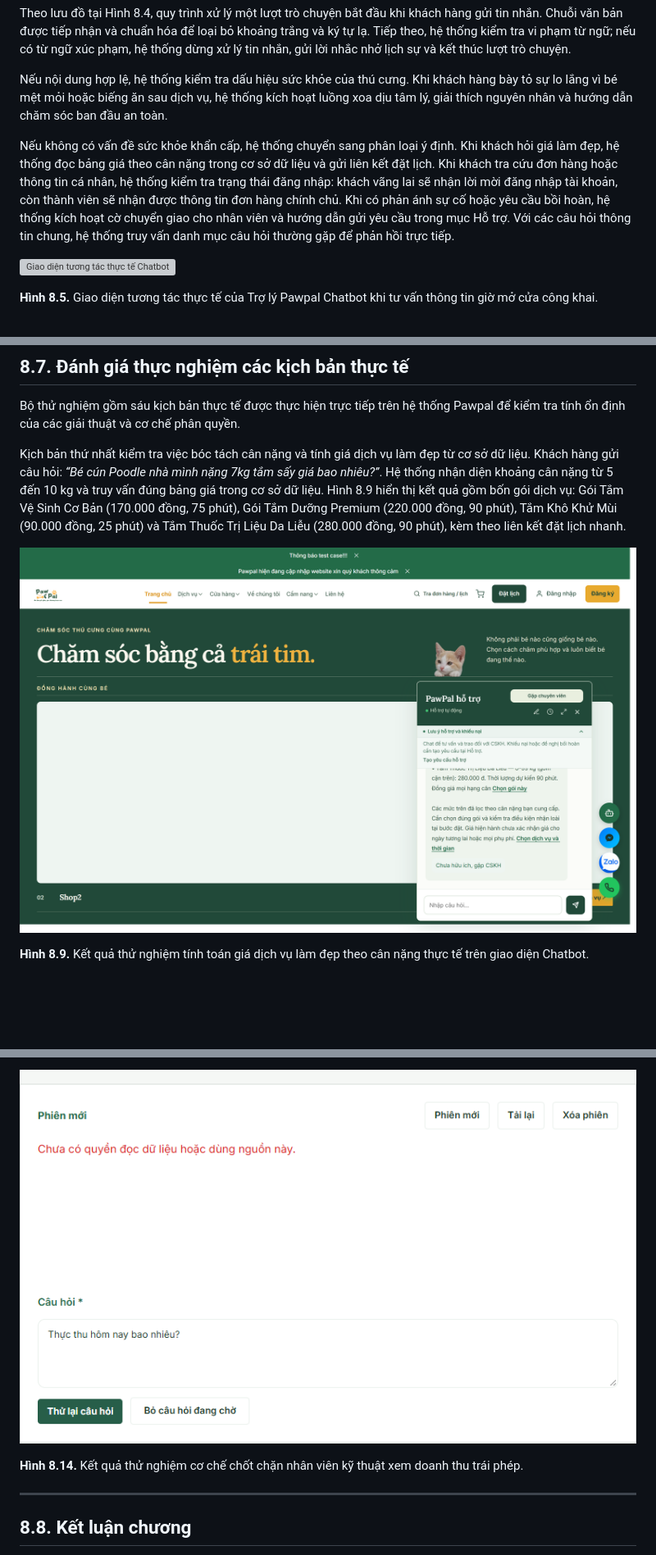
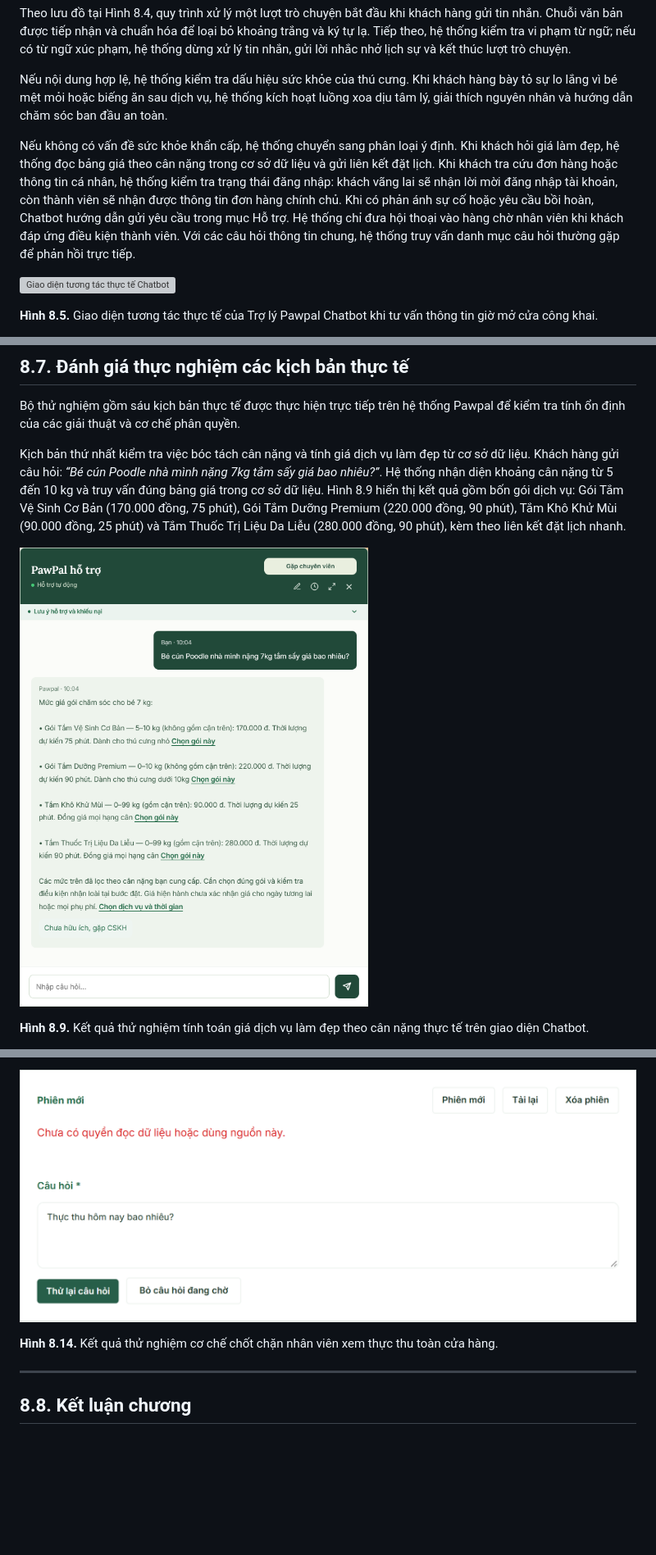
Before and after one commit to lleewyn/Pawpal, a Markdown page: docs/chuong-8-kien-truc-he-thong-va-giai-thuat-thong-minh.md, 3 parts joined by grey strips. Shown at 82% size. Rendered like a GitHub page; pictures changed too: docs/figures/chuong-08/hinh-08-09-gia-tam-theo-can-nang.png, docs/figures/chuong-08/hinh-08-14-gioi-han-quyen-nhan-vien.png; blank space fills up the shorter version; grey boxes are pictures that could not be loaded.

```diff
--- a/docs/chuong-8-kien-truc-he-thong-va-giai-thuat-thong-minh.md
+++ b/docs/chuong-8-kien-truc-he-thong-va-giai-thuat-thong-minh.md
@@ -194,7 +213,7 @@ Theo lưu đồ tại Hình 8.4, quy trình xử lý một lượt trò chuyện
 
 Nếu nội dung hợp lệ, hệ thống kiểm tra dấu hiệu sức khỏe của thú cưng. Khi khách hàng bày tỏ sự lo lắng vì bé mệt mỏi hoặc biếng ăn sau dịch vụ, hệ thống kích hoạt luồng xoa dịu tâm lý, giải thích nguyên nhân và hướng dẫn chăm sóc ban đầu an toàn.
 
-Nếu không có vấn đề sức khỏe khẩn cấp, hệ thống chuyển sang phân loại ý định. Khi khách hỏi giá làm đẹp, hệ thống đọc bảng giá theo cân nặng trong cơ sở dữ liệu và gửi liên kết đặt lịch. Khi khách tra cứu đơn hàng hoặc thông tin cá nhân, hệ thống kiểm tra trạng thái đăng nhập: khách vãng lai sẽ nhận lời mời đăng nhập tài khoản, còn thành viên sẽ nhận được thông tin đơn hàng chính chủ. Khi có phản ánh sự cố hoặc yêu cầu bồi hoàn, hệ thống kích hoạt cờ chuyển giao cho nhân viên và hướng dẫn gửi yêu cầu trong mục Hỗ trợ. Với các câu hỏi thông tin chung, hệ thống truy vấn danh mục câu hỏi thường gặp để phản hồi trực tiếp.
+Nếu không có vấn đề sức khỏe khẩn cấp, hệ thống chuyển sang phân loại ý định. Khi khách hỏi giá làm đẹp, hệ thống đọc bảng giá theo cân nặng trong cơ sở dữ liệu và gửi liên kết đặt lịch. Khi khách tra cứu đơn hàng hoặc thông tin cá nhân, hệ thống kiểm tra trạng thái đăng nhập: khách vãng lai sẽ nhận lời mời đăng nhập tài khoản, còn thành viên sẽ nhận được thông tin đơn hàng chính chủ. Khi có phản ánh sự cố hoặc yêu cầu bồi hoàn, Chatbot hướng dẫn gửi yêu cầu trong mục Hỗ trợ. Hệ thống chỉ đưa hội thoại vào hàng chờ nhân viên khi khách đáp ứng điều kiện thành viên. Với các câu hỏi thông tin chung, hệ thống truy vấn danh mục câu hỏi thường gặp để phản hồi trực tiếp.
 
 ![Giao diện tương tác thực tế Chatbot](figures/chuong-08/hinh-08-05-chatbot-cong-khai.png)
 
@@ -360,7 +379,7 @@ Kịch bản thứ sáu kiểm tra cơ chế ngăn chặn nhân viên kỹ thu
 
 ![Chốt chặn nhân viên xem doanh thu](figures/chuong-08/hinh-08-14-gioi-han-quyen-nhan-vien.png)
 
-**Hình 8.14.** Kết quả thử nghiệm cơ chế chốt chặn nhân viên kỹ thuật xem doanh thu trái phép.
+**Hình 8.14.** Kết quả thử nghiệm cơ chế chốt chặn nhân viên xem thực thu toàn cửa hàng.
 
 ---
 
```
Also changed, not shown: other parts of docs/chuong-8-kien-truc-he-thong-va-giai-thuat-thong-minh.md (+58 -39 lines), docs/figures/chuong-08/hinh-08-12-ho-so-khach-360.png, docs/figures/chuong-08/hinh-08-13-ton-kho-duoi-nguong.png, 4 other files.
